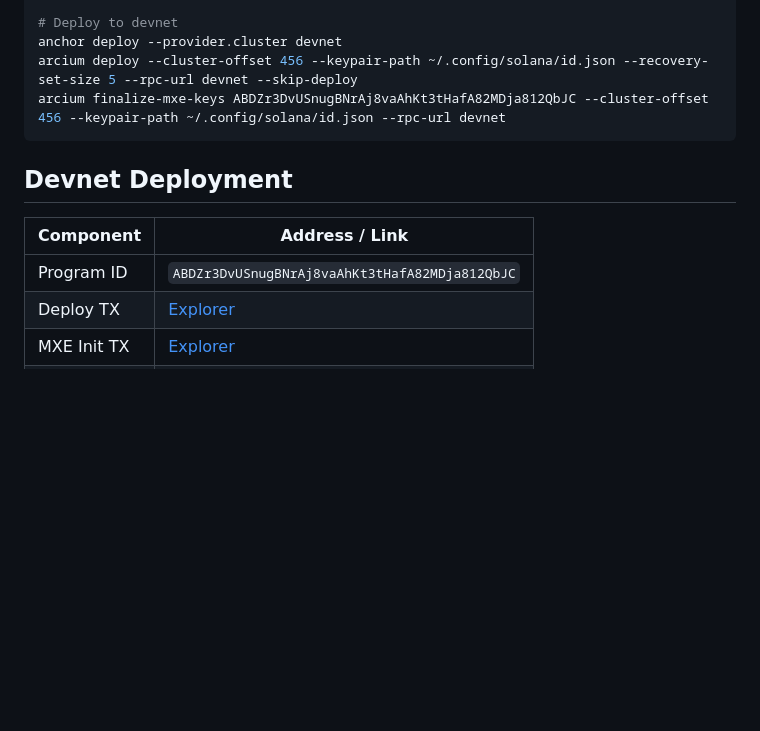
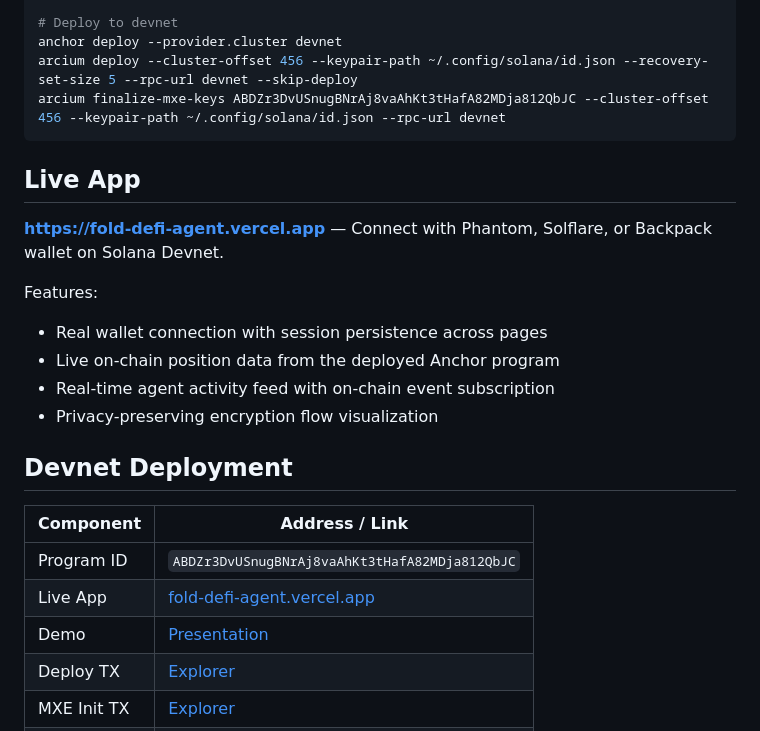
Before and after one commit to ikeacrisp/sentinel-defi-agent, a Markdown page: README.md, the part around one of its changes. GitHub-like rendering; blank space fills up the shorter version.

Commit message:
Update README with live app link and demo presentation
Co-Authored-By: Claude Opus 4.6 <noreply@anthropic.com>

````diff
--- a/README.md
+++ b/README.md
@@ -97,11 +99,23 @@ arcium deploy --cluster-offset 456 --keypair-path ~/.config/solana/id.json --rec
 arcium finalize-mxe-keys ABDZr3DvUSnugBNrAj8vaAhKt3tHafA82MDja812QbJC --cluster-offset 456 --keypair-path ~/.config/solana/id.json --rpc-url devnet
 ```
 
+## Live App
+
+**https://fold-defi-agent.vercel.app** — Connect with Phantom, Solflare, or Backpack wallet on Solana Devnet.
+
+Features:
+- Real wallet connection with session persistence across pages
+- Live on-chain position data from the deployed Anchor program
+- Real-time agent activity feed with on-chain event subscription
+- Privacy-preserving encryption flow visualization
+
 ## Devnet Deployment
 
 | Component | Address / Link |
 |-----------|---------------|
 | Program ID | `ABDZr3DvUSnugBNrAj8vaAhKt3tHafA82MDja812QbJC` |
+| Live App | [fold-defi-agent.vercel.app](https://fold-defi-agent.vercel.app) |
+| Demo | [Presentation](https://fold-defi-agent.vercel.app/demo.html) |
 | Deploy TX | [Explorer](https://explorer.solana.com/tx/2Uj4F8sjCdyyGpC4kbRpPH6RgEmZaM6rkg4t5JtcqAd1V6mNtmUpq4bHtkqHPwYFbSfSr2wp8QesWH1ML9fSEEiE?cluster=devnet) |
 | MXE Init TX | [Explorer](https://explorer.solana.com/tx/3R8ZzhTaHkttJLcNjynKGCXLEMavdgVgeL8nqGimu4zo6EiMozgWRKkDPohfsLogahFEx8QKEcgMNtZqEwWguB9U?cluster=devnet) |
 | MXE Keys TX | [Explorer](https://explorer.solana.com/tx/xRNSM7Spnnz8Ecv23zxaNWzu9kp5wknRKfBZ8eZXqg994haYHjL2cNUeygp3SCE3mhU8KKfuxeQeyJ1F5W4hvXr?cluster=devnet) |
````
Also changed, not shown: other parts of README.md (+2 -0 lines).
